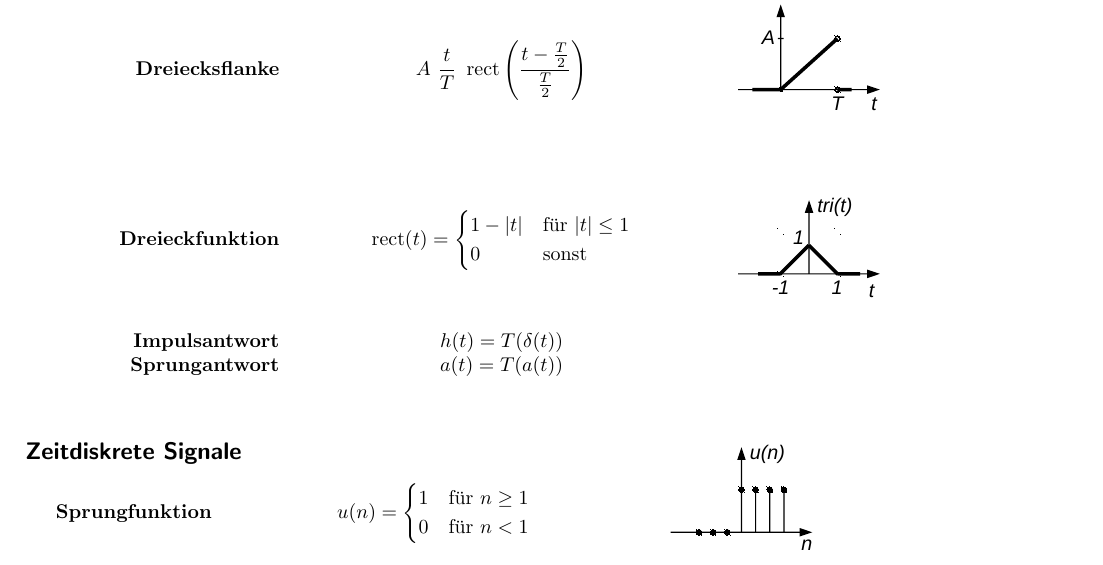
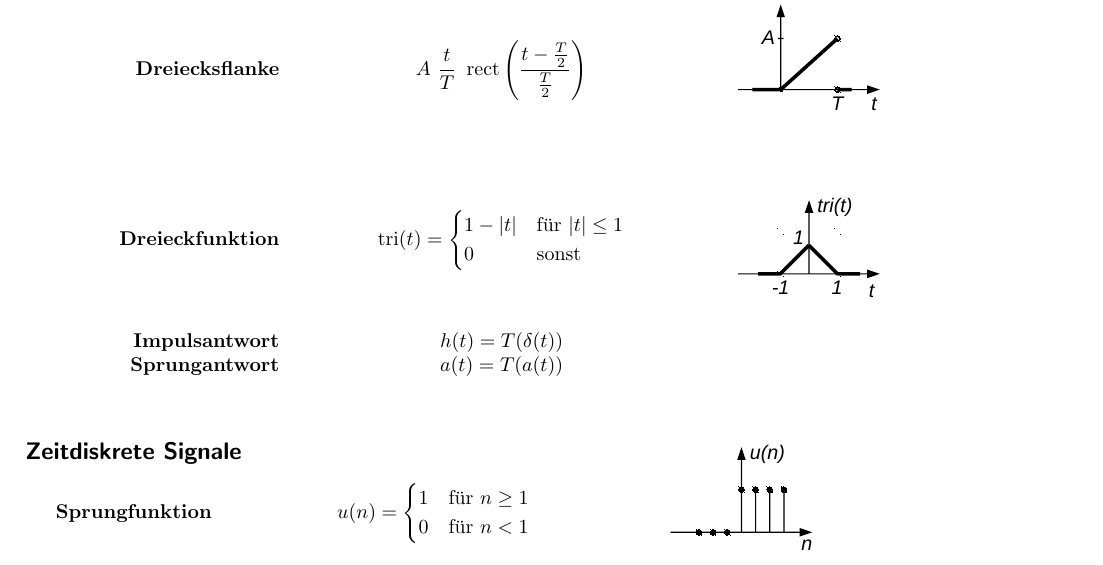
Before and after one commit to eui-spielplatz/susy-zusammenfassung, a LaTeX document (main.tex): part of page 2 of 13, cut so that both start at the same text. Compiled offline with pdfLaTeX.

Commit message:
Fix typo: Should have been tri, not rect

```diff
--- a/main.tex
+++ b/main.tex
@@ -38,6 +38,7 @@
 \DeclareMathOperator{\sinc}{sinc}
 \DeclareMathOperator{\sgn}{sgn}
 \DeclareMathOperator{\rect}{rect}
+\DeclareMathOperator{\tri}{tri}
 \renewcommand{\Re}{\operatorname{Re}}
 \renewcommand{\Im}{\operatorname{Im}}
 
@@ -115,7 +116,7 @@ Ein Signal ist eine \textbf{Funktion} $x(t)$. Sie liefert für jedes Funktionsar
 
 	\textbf{Dreieckfunktion} &
 	{$\!\begin{aligned}
-		\rect(t) &= \begin{cases}
+		\tri(t) &= \begin{cases}
 		1-|t| & \text{für } |t| \leq 1\\
 		0 & \text{sonst}\\
 		\end{cases} \\
```
